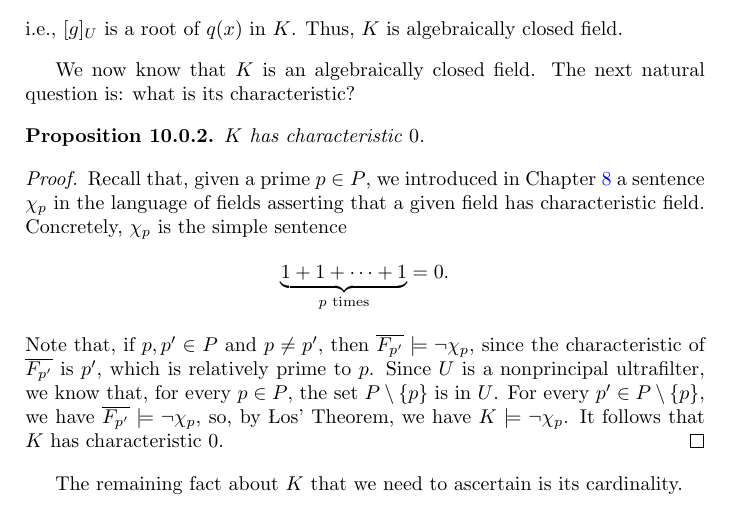
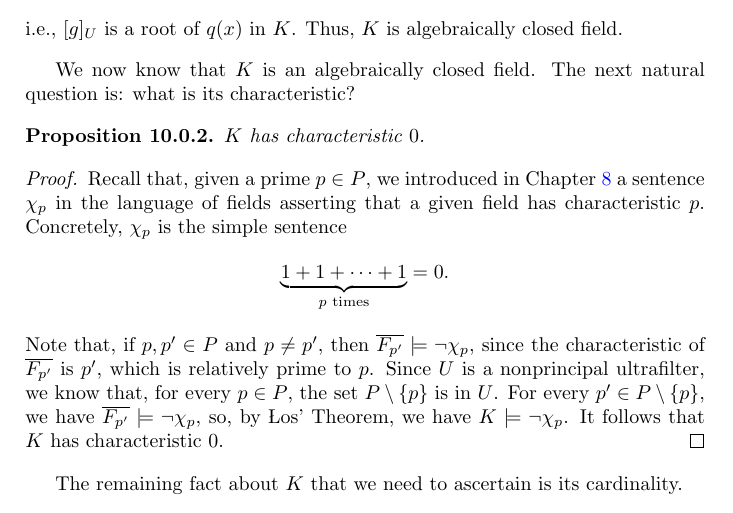
Before and after one commit to clambiehanson/teaching, a LaTeX thesis (latex/lecture_notes.tex): part of page 84 of 88, cut so that both start at the same text. Compiled offline with pdfLaTeX.

Commit message:
Add files via upload

```diff
--- a/latex/lecture_notes.tex
+++ b/latex/lecture_notes.tex
@@ -4151,7 +4151,7 @@ its characteristic?
 \begin{proof}
   Recall that, given a prime $p \in P$, we introduced in Chapter \ref{chapter_8} a
   sentence $\chi_p$ in the language of fields asserting that a given field has
-  characteristic field. Concretely, $\chi_p$ is the simple sentence
+  characteristic $p$. Concretely, $\chi_p$ is the simple sentence
   \[
     \underbrace{1 + 1 + \cdots + 1}_{\text{$p$ times}} = 0.
   \]
```
